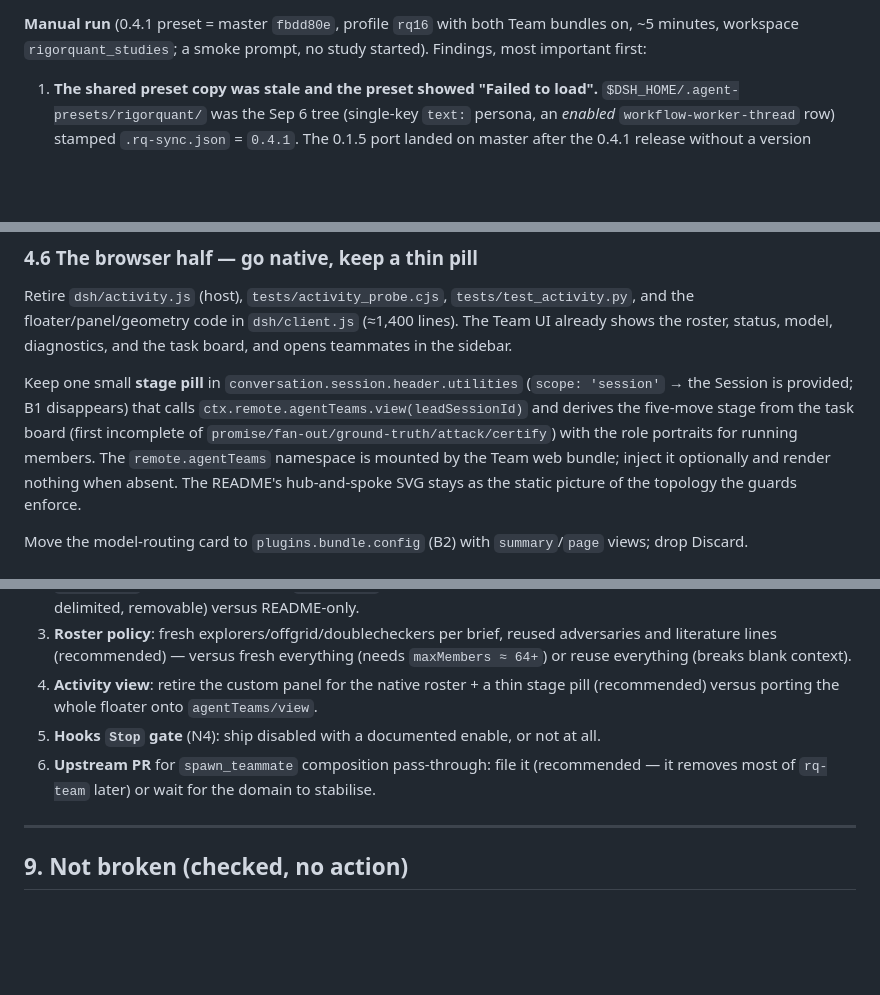
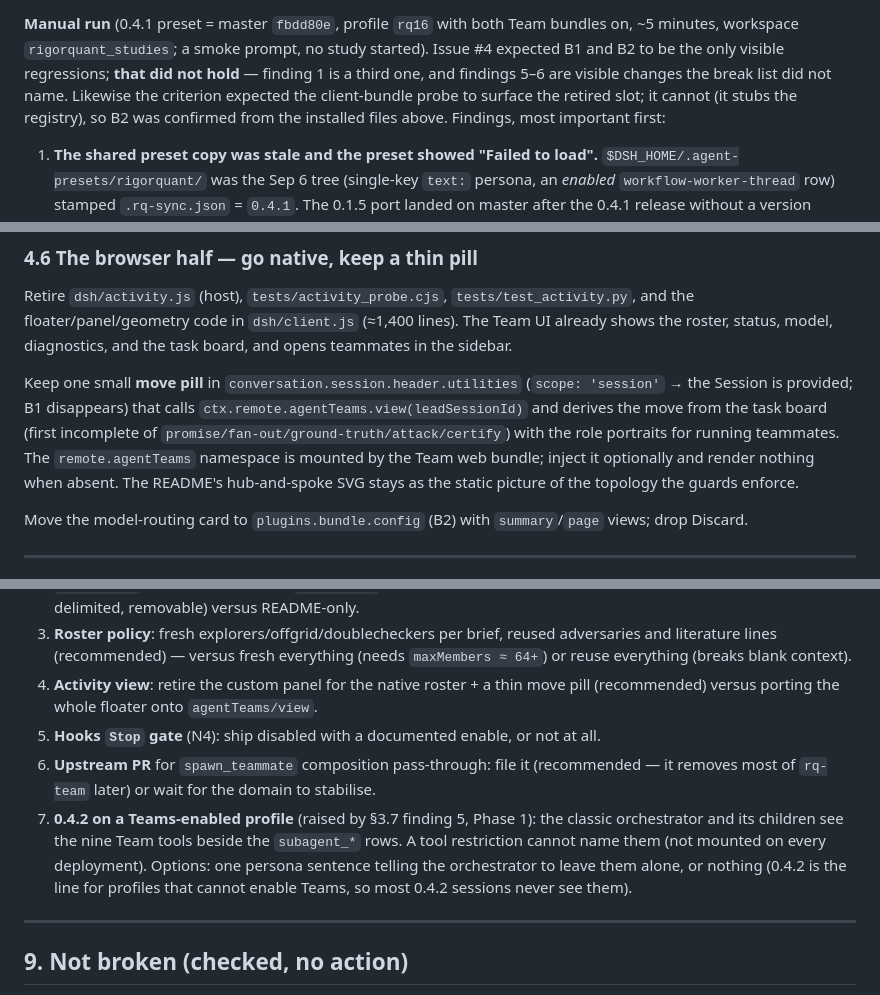
Before and after one commit to linxichen/dsh-rigorquant, a Markdown page: docs/upgrade-0.1.6.md, 3 parts joined by grey strips. Drawn GitHub-style; blank space fills up the shorter version.

```diff
--- a/docs/upgrade-0.1.6.md
+++ b/docs/upgrade-0.1.6.md
@@ -343,7 +345,12 @@ the installed packages directly:
 
 **Manual run** (0.4.1 preset = master `fbdd80e`, profile `rq16` with both
 Team bundles on, ~5 minutes, workspace `rigorquant_studies`; a smoke prompt,
-no study started). Findings, most important first:
+no study started). Issue #4 expected B1 and B2 to be the only visible
+regressions; **that did not hold** — finding 1 is a third one, and findings
+5–6 are visible changes the break list did not name. Likewise the criterion
+expected the client-bundle probe to surface the retired slot; it cannot (it
+stubs the registry), so B2 was confirmed from the installed files above.
+Findings, most important first:
 
 1. **The shared preset copy was stale and the preset showed "Failed to load".**
    `$DSH_HOME/.agent-presets/rigorquant/` was the Sep 6 tree (single-key
@@ -589,11 +599,11 @@ Retire `dsh/activity.js` (host), `tests/activity_probe.cjs`,
 `dsh/client.js` (≈1,400 lines). The Team UI already shows the roster, status,
 model, diagnostics, and the task board, and opens teammates in the sidebar.
 
-Keep one small **stage pill** in `conversation.session.header.utilities`
+Keep one small **move pill** in `conversation.session.header.utilities`
 (`scope: 'session'` → the Session is provided; B1 disappears) that calls
-`ctx.remote.agentTeams.view(leadSessionId)` and derives the five-move stage
+`ctx.remote.agentTeams.view(leadSessionId)` and derives the move
 from the task board (first incomplete of `promise/fan-out/ground-truth/attack/certify`)
-with the role portraits for running members. The `remote.agentTeams` namespace
+with the role portraits for running teammates. The `remote.agentTeams` namespace
 is mounted by the Team web bundle; inject it optionally and render nothing
 when absent. The README's hub-and-spoke SVG stays as the static picture of the
 topology the guards enforce.
@@ -710,13 +726,19 @@ PR for `SpawnTeammateRequest` composition pass-through.
    adversaries and literature lines (recommended) — versus fresh everything
    (needs `maxMembers ≈ 64+`) or reuse everything (breaks blank context).
 4. **Activity view**: retire the custom panel for the native roster + a thin
-   stage pill (recommended) versus porting the whole floater onto
+   move pill (recommended) versus porting the whole floater onto
    `agentTeams/view`.
 5. **Hooks `Stop` gate** (N4): ship disabled with a documented enable, or not
    at all.
 6. **Upstream PR** for `spawn_teammate` composition pass-through: file it
    (recommended — it removes most of `rq-team` later) or wait for the domain
    to stabilise.
+7. **0.4.2 on a Teams-enabled profile** (raised by §3.7 finding 5, Phase 1):
+   the classic orchestrator and its children see the nine Team tools beside
+   the `subagent_*` rows. A tool restriction cannot name them (not mounted on
+   every deployment). Options: one persona sentence telling the orchestrator
+   to leave them alone, or nothing (0.4.2 is the line for profiles that
+   cannot enable Teams, so most 0.4.2 sessions never see them).
 
 ---
 
```
Also changed, not shown: other parts of docs/upgrade-0.1.6.md (+37 -26 lines), CONTEXT.md (+2 -1 lines), docs/adr/0001-rigorquant-on-agent-teams.md (+4 -2 lines).
